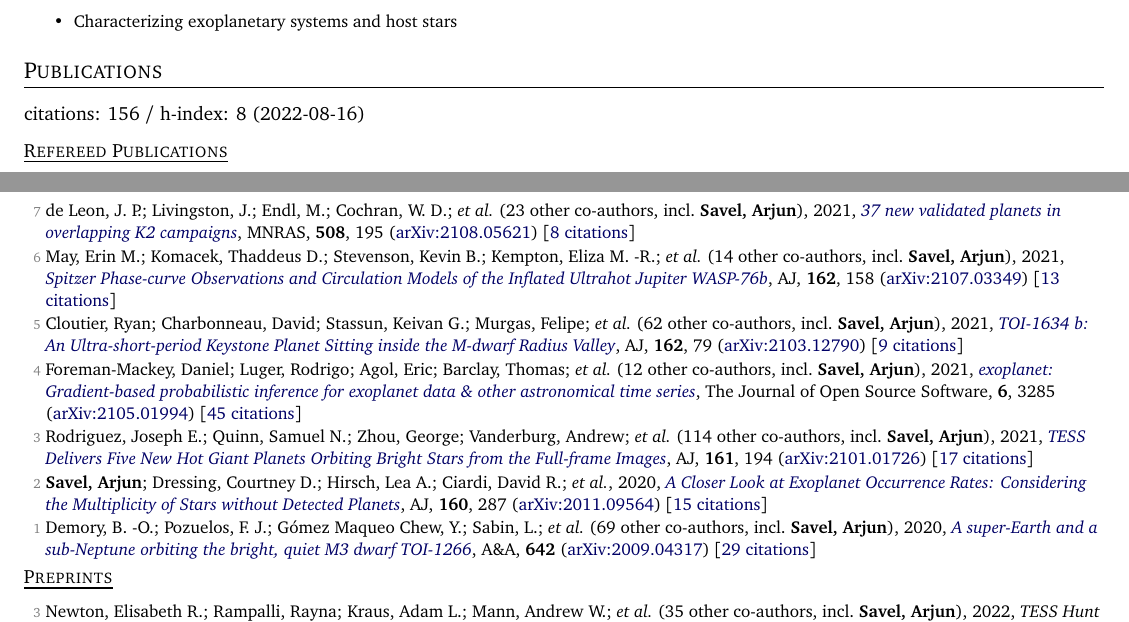
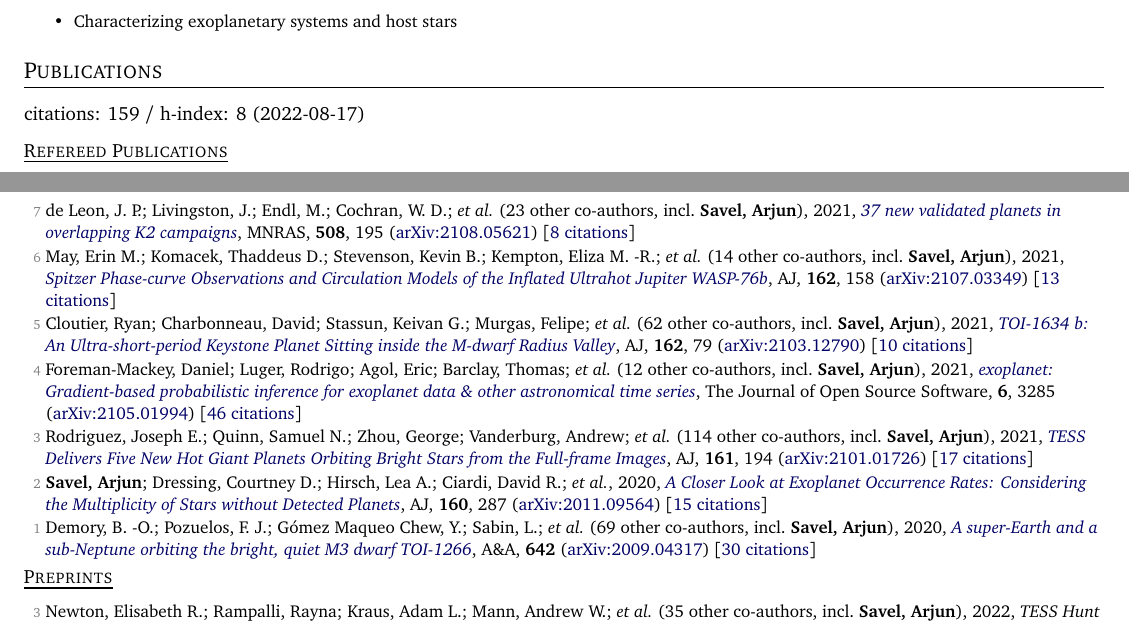
Before and after one commit to arjunsavel/CV, a LaTeX document (main.tex, which reads supp_tex/pubs_ref.tex, supp_tex/pubs_summary.tex): two parts of pages 1 and 2 of 4, joined at a grey line, cut so that both start at the same text. Compiled offline with pdfLaTeX.

Commit message:
Scrape and update publications

```diff
--- a/supp_tex/pubs_ref.tex
+++ b/supp_tex/pubs_ref.tex
@@ -16,12 +16,12 @@
 
 \item[{\color{numcolor}\scriptsize6}] May, Erin M.; Komacek, Thaddeus D.; Stevenson, Kevin B.; Kempton, Eliza M. -R.; \etal\ ({14} other co-authors, incl.\ \textbf{Savel, Arjun}), 2021, \doi{10.3847/1538-3881/ac0e30}{Spitzer Phase-curve Observations and Circulation Models of the Inflated Ultrahot Jupiter WASP-76b}, \aj, \textbf{162}, 158 (\arxiv{2107.03349}) [\href{https://ui.adsabs.harvard.edu/abs/2021AJ....162..158M}{13 citations}]
 
-\item[{\color{numcolor}\scriptsize5}] Cloutier, Ryan; Charbonneau, David; Stassun, Keivan G.; Murgas, Felipe; \etal\ ({62} other co-authors, incl.\ \textbf{Savel, Arjun}), 2021, \doi{10.3847/1538-3881/ac0157}{TOI-1634 b: An Ultra-short-period Keystone Planet Sitting inside the M-dwarf Radius Valley}, \aj, \textbf{162}, 79 (\arxiv{2103.12790}) [\href{https://ui.adsabs.harvard.edu/abs/2021AJ....162...79C}{9 citations}]
+\item[{\color{numcolor}\scriptsize5}] Cloutier, Ryan; Charbonneau, David; Stassun, Keivan G.; Murgas, Felipe; \etal\ ({62} other co-authors, incl.\ \textbf{Savel, Arjun}), 2021, \doi{10.3847/1538-3881/ac0157}{TOI-1634 b: An Ultra-short-period Keystone Planet Sitting inside the M-dwarf Radius Valley}, \aj, \textbf{162}, 79 (\arxiv{2103.12790}) [\href{https://ui.adsabs.harvard.edu/abs/2021AJ....162...79C}{10 citations}]
 
-\item[{\color{numcolor}\scriptsize4}] Foreman-Mackey, Daniel; Luger, Rodrigo; Agol, Eric; Barclay, Thomas; \etal\ ({12} other co-authors, incl.\ \textbf{Savel, Arjun}), 2021, \doi{10.21105/joss.03285}{exoplanet: Gradient-based probabilistic inference for exoplanet data \& other astronomical time series}, The Journal of Open Source Software, \textbf{6}, 3285 (\arxiv{2105.01994}) [\href{https://ui.adsabs.harvard.edu/abs/2021JOSS....6.3285F}{45 citations}]
+\item[{\color{numcolor}\scriptsize4}] Foreman-Mackey, Daniel; Luger, Rodrigo; Agol, Eric; Barclay, Thomas; \etal\ ({12} other co-authors, incl.\ \textbf{Savel, Arjun}), 2021, \doi{10.21105/joss.03285}{exoplanet: Gradient-based probabilistic inference for exoplanet data \& other astronomical time series}, The Journal of Open Source Software, \textbf{6}, 3285 (\arxiv{2105.01994}) [\href{https://ui.adsabs.harvard.edu/abs/2021JOSS....6.3285F}{46 citations}]
 
 \item[{\color{numcolor}\scriptsize3}] Rodriguez, Joseph E.; Quinn, Samuel N.; Zhou, George; Vanderburg, Andrew; \etal\ ({114} other co-authors, incl.\ \textbf{Savel, Arjun}), 2021, \doi{10.3847/1538-3881/abe38a}{TESS Delivers Five New Hot Giant Planets Orbiting Bright Stars from the Full-frame Images}, \aj, \textbf{161}, 194 (\arxiv{2101.01726}) [\href{https://ui.adsabs.harvard.edu/abs/2021AJ....161..194R}{17 citations}]
 
 \item[{\color{numcolor}\scriptsize2}] \textbf{Savel, Arjun}; Dressing, Courtney D.; Hirsch, Lea A.; Ciardi, David R.; \etal, 2020, \doi{10.3847/1538-3881/abc47d}{A Closer Look at Exoplanet Occurrence Rates: Considering the Multiplicity of Stars without Detected Planets}, \aj, \textbf{160}, 287 (\arxiv{2011.09564}) [\href{https://ui.adsabs.harvard.edu/abs/2020AJ....160..287S}{15 citations}]
 
-\item[{\color{numcolor}\scriptsize1}] Demory, B. -O.; Pozuelos, F. J.; G{\'o}mez Maqueo Chew, Y.; Sabin, L.; \etal\ ({69} other co-authors, incl.\ \textbf{Savel, Arjun}), 2020, \doi{10.1051/0004-6361/202038616}{A super-Earth and a sub-Neptune orbiting the bright, quiet M3 dwarf TOI-1266}, \aanda, \textbf{642} (\arxiv{2009.04317}) [\href{https://ui.adsabs.harvard.edu/abs/2020A&A...642A..49D}{29 citations}]
+\item[{\color{numcolor}\scriptsize1}] Demory, B. -O.; Pozuelos, F. J.; G{\'o}mez Maqueo Chew, Y.; Sabin, L.; \etal\ ({69} other co-authors, incl.\ \textbf{Savel, Arjun}), 2020, \doi{10.1051/0004-6361/202038616}{A super-Earth and a sub-Neptune orbiting the bright, quiet M3 dwarf TOI-1266}, \aanda, \textbf{642} (\arxiv{2009.04317}) [\href{https://ui.adsabs.harvard.edu/abs/2020A&A...642A..49D}{30 citations}]
--- a/supp_tex/pubs_summary.tex
+++ b/supp_tex/pubs_summary.tex
@@ -1 +1 @@
-citations: 156 / h-index: 8 (2022-08-16)
+citations: 159 / h-index: 8 (2022-08-17)
```
Also changed, not shown: 1 other file.
